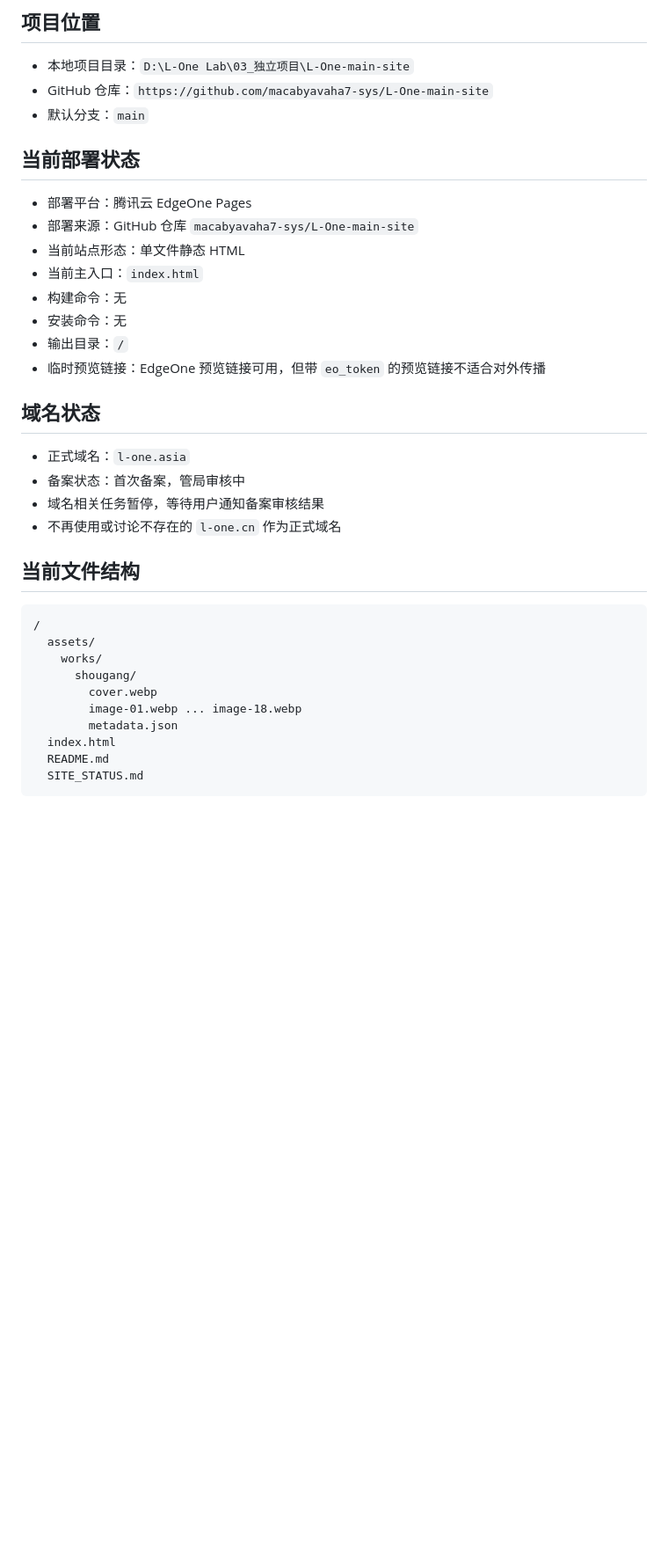
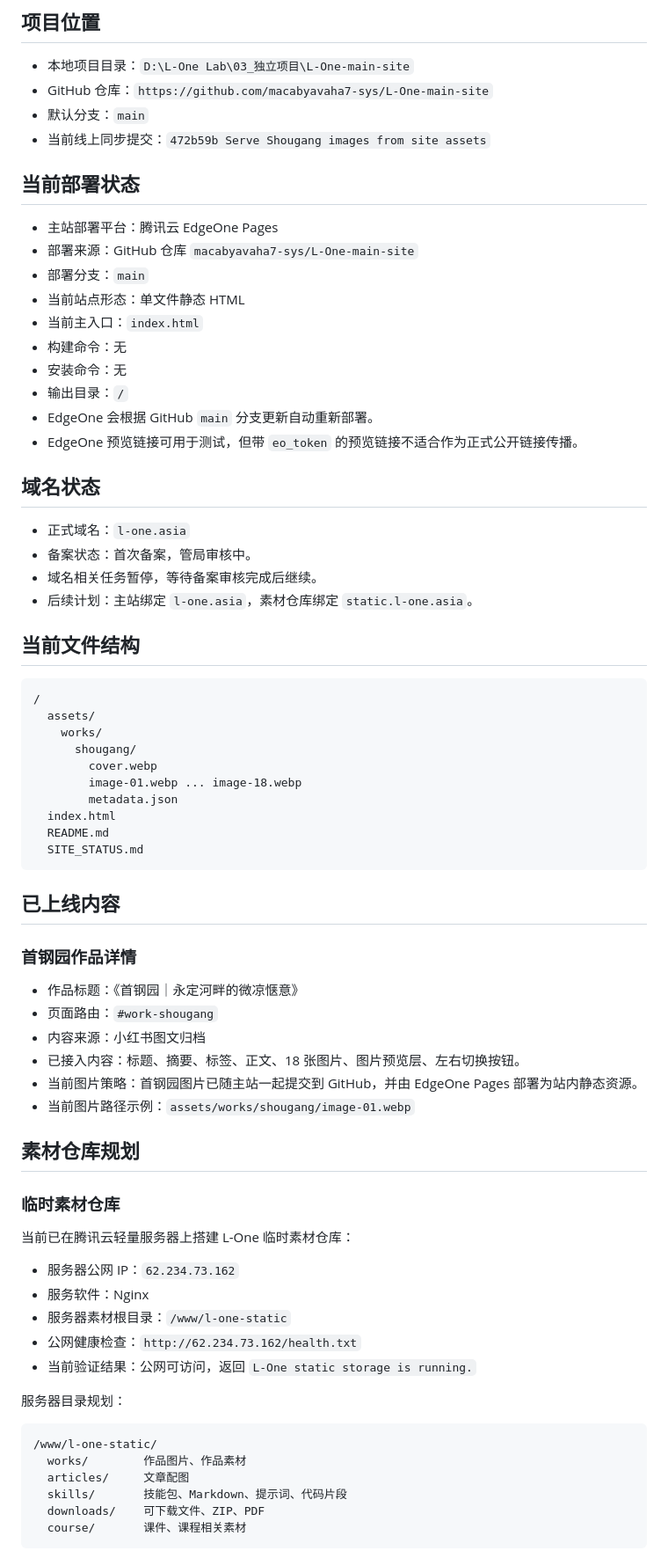
Before and after one commit to macabyavaha7-sys/L-One-main-site, a Markdown page: SITE_STATUS.md, the part around one of its changes. Shown at 88% size. GitHub-like rendering; blank space fills up the shorter version.

````diff
--- a/SITE_STATUS.md
+++ b/SITE_STATUS.md
@@ -7,24 +7,27 @@
 - 本地项目目录：`D:\L-One Lab\03_独立项目\L-One-main-site`
 - GitHub 仓库：`https://github.com/macabyavaha7-sys/L-One-main-site`
 - 默认分支：`main`
+- 当前线上同步提交：`472b59b Serve Shougang images from site assets`
 
 ## 当前部署状态
 
-- 部署平台：腾讯云 EdgeOne Pages
+- 主站部署平台：腾讯云 EdgeOne Pages
 - 部署来源：GitHub 仓库 `macabyavaha7-sys/L-One-main-site`
+- 部署分支：`main`
 - 当前站点形态：单文件静态 HTML
 - 当前主入口：`index.html`
 - 构建命令：无
 - 安装命令：无
 - 输出目录：`/`
-- 临时预览链接：EdgeOne 预览链接可用，但带 `eo_token` 的预览链接不适合对外传播
+- EdgeOne 会根据 GitHub `main` 分支更新自动重新部署。
+- EdgeOne 预览链接可用于测试，但带 `eo_token` 的预览链接不适合作为正式公开链接传播。
 
 ## 域名状态
 
 - 正式域名：`l-one.asia`
-- 备案状态：首次备案，管局审核中
-- 域名相关任务暂停，等待用户通知备案审核结果
-- 不再使用或讨论不存在的 `l-one.cn` 作为正式域名
+- 备案状态：首次备案，管局审核中。
+- 域名相关任务暂停，等待备案审核完成后继续。
+- 后续计划：主站绑定 `l-one.asia`，素材仓库绑定 `static.l-one.asia`。
 
 ## 当前文件结构
 
@@ -41,3 +44,37 @@
   SITE_STATUS.md
 ```
 
+## 已上线内容
+
+### 首钢园作品详情
+
+- 作品标题：《首钢园｜永定河畔的微凉惬意》
+- 页面路由：`#work-shougang`
+- 内容来源：小红书图文归档
+- 已接入内容：标题、摘要、标签、正文、18 张图片、图片预览层、左右切换按钮。
+- 当前图片策略：首钢园图片已随主站一起提交到 GitHub，并由 EdgeOne Pages 部署为站内静态资源。
+- 当前图片路径示例：`assets/works/shougang/image-01.webp`
+
+## 素材仓库规划
+
+### 临时素材仓库
+
+当前已在腾讯云轻量服务器上搭建 L-One 临时素材仓库：
+
+- 服务器公网 IP：`62.234.73.162`
+- 服务软件：Nginx
+- 服务器素材根目录：`/www/l-one-static`
+- 公网健康检查：`http://62.234.73.162/health.txt`
+- 当前验证结果：公网可访问，返回 `L-One static storage is running.`
+
+服务器目录规划：
+
+```text
+/www/l-one-static/
+  works/        作品图片、作品素材
+  articles/     文章配图
+  skills/       技能包、Markdown、提示词、代码片段
+  downloads/    可下载文件、ZIP、PDF
+  course/       课件、课程相关素材
+```
+
````
Also changed, not shown: other parts of SITE_STATUS.md (+30 -32 lines).
